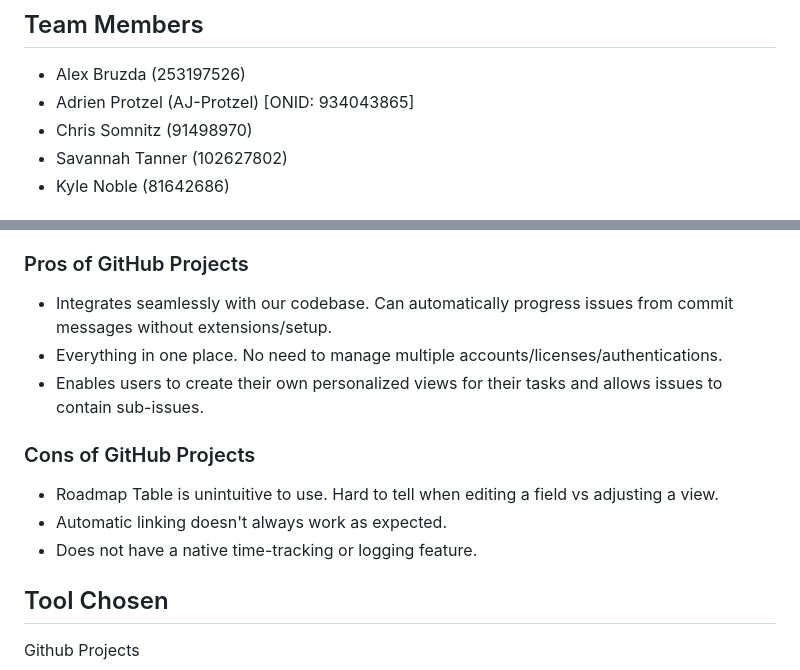
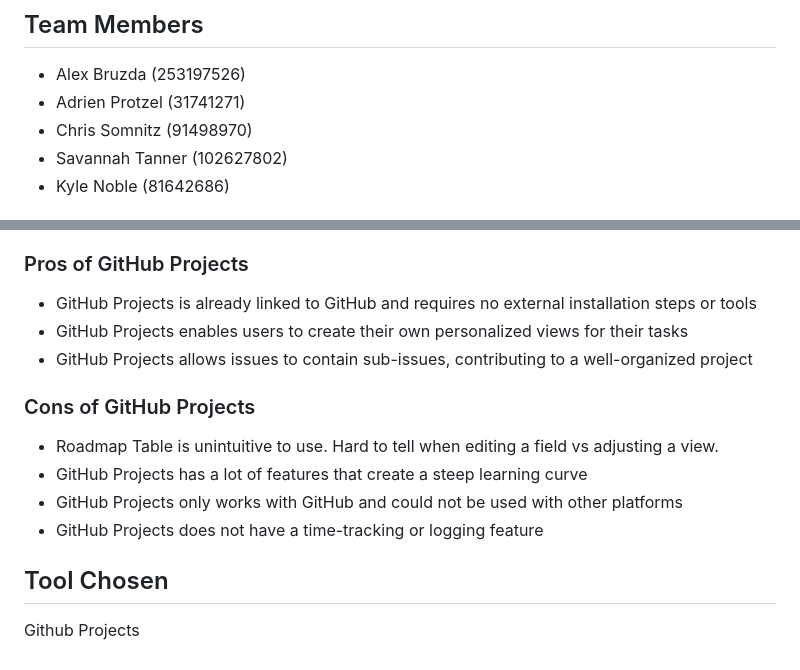
Before and after one commit to cs561-sp-26/lab-4-managing-issues-and-projects-team-3, a Markdown page: README.md, 2 parts joined by grey strips. Rendered like a GitHub page.

Commit message:
better merge of pros/cons from Savannah and Alex

```diff
--- a/README.md
+++ b/README.md
@@ -5,7 +5,7 @@ _You need to update this README file only once, when you have completed the lab.
 
 ## Team Members
 - Alex Bruzda (253197526)
-- Adrien Protzel (AJ-Protzel) [ONID: 934043865]
+- Adrien Protzel (31741271)
 - Chris Somnitz (91498970)
 - Savannah Tanner (102627802)
 - Kyle Noble (81642686)
@@ -22,14 +22,15 @@ _You need to update this README file only once, when you have completed the lab.
 - Needs to be highly customized for the use case prior to accomplishing a variety of basic project management tasks
 
 ### Pros of GitHub Projects
-- Integrates seamlessly with our codebase. Can automatically progress issues from commit messages without extensions/setup.
-- Everything in one place. No need to manage multiple accounts/licenses/authentications.
-- Enables users to create their own personalized views for their tasks and allows issues to contain sub-issues.
+- GitHub Projects is already linked to GitHub and requires no external installation steps or tools
+- GitHub Projects enables users to create their own personalized views for their tasks
+- GitHub Projects allows issues to contain sub-issues, contributing to a well-organized project
 
 ### Cons of GitHub Projects
 - Roadmap Table is unintuitive to use. Hard to tell when editing a field vs adjusting a view.
-- Automatic linking doesn't always work as expected.
-- Does not have a native time-tracking or logging feature.
+- GitHub Projects has a lot of features that create a steep learning curve
+- GitHub Projects only works with GitHub and could not be used with other platforms
+- GitHub Projects does not have a time-tracking or logging feature
 
 ## Tool Chosen
 Github Projects
```
